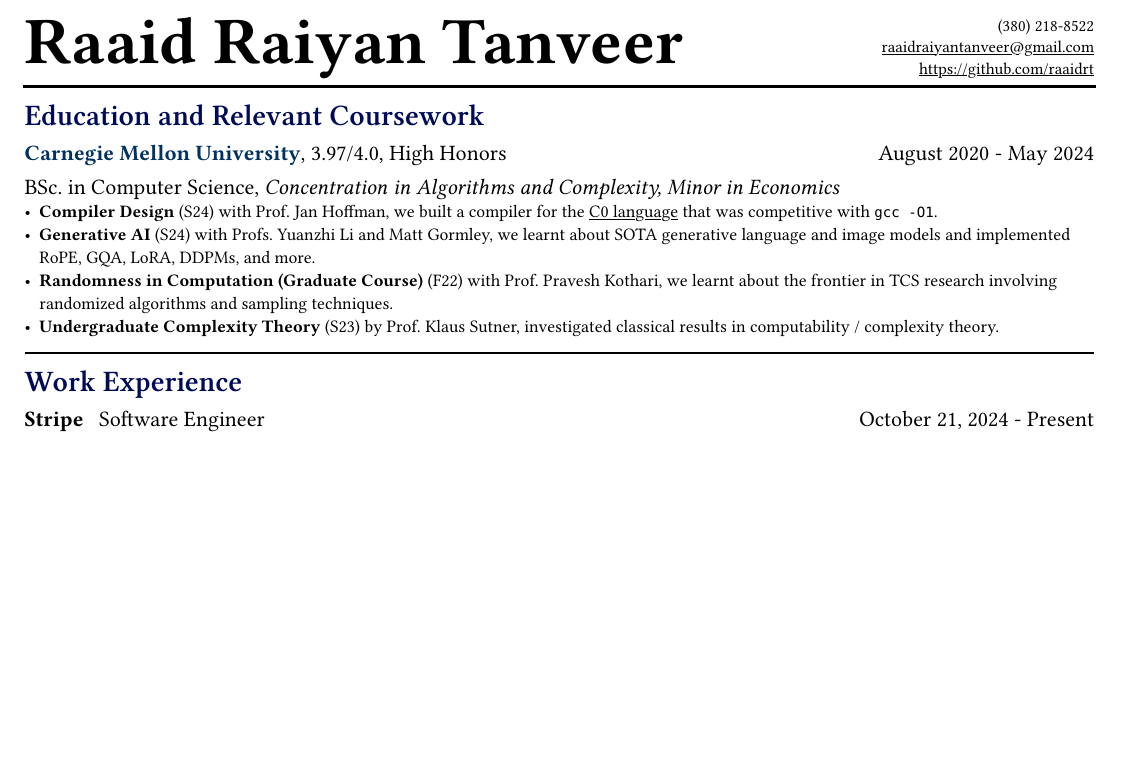
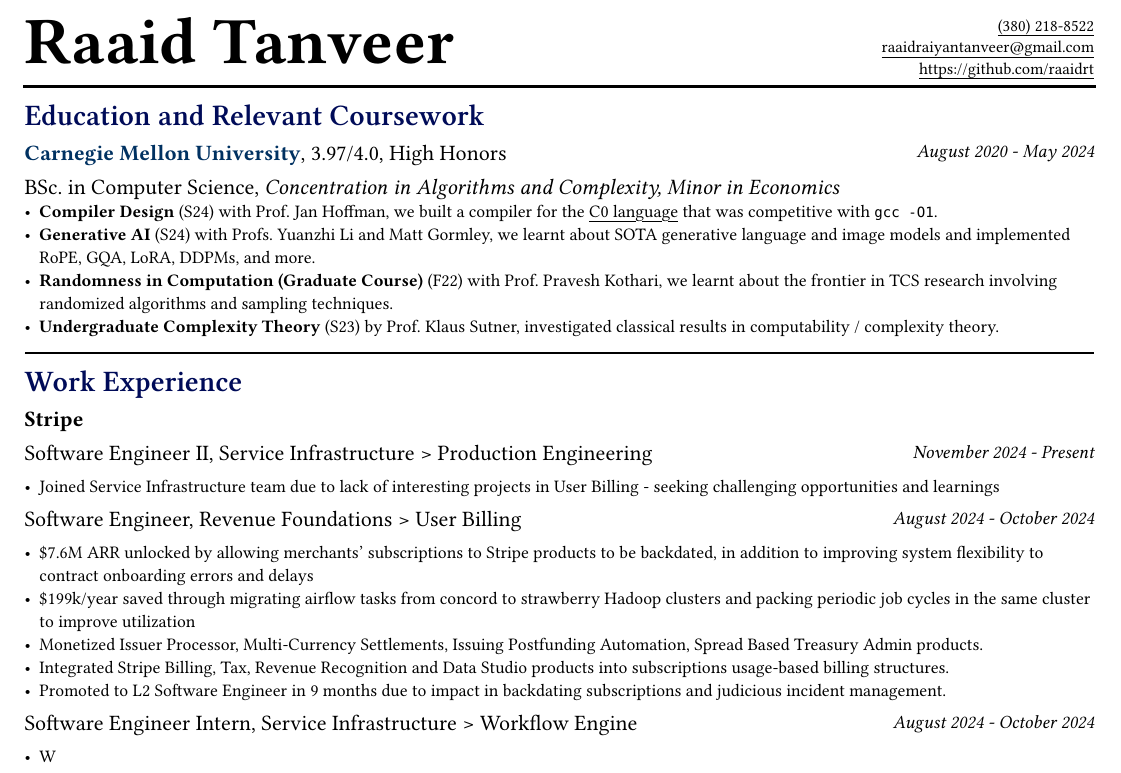
Before and after one commit to raaidrt/resume, a Typst document (main.typ): part of the page, cut so that both start at the same text, the shorter picture padded with empty space. Compiled offline with Typst 0.15; a missing font is replaced by an installed copy or a similar font.

Commit message:
Added Stripe Job Experience

```diff
--- a/main.typ
+++ b/main.typ
@@ -2,5 +3,5 @@
 
-#let name = "Raaid Raiyan Tanveer"
+#let name = "Raaid Tanveer"
 #let email = "raaidraiyantanveer@gmail.com"
 #let github = "raaidrt"
 #let mobile = "(380) 218-8522"
@@ -37,4 +41,41 @@
 
 #section_header(header_text: "Work Experience")
 
-#two_sided_text(left_text: [#text(weight: 800, [Stripe]) #h(5pt) Software Engineer], right_text: [October 21, 2024 - Present])
+#text(weight: 800, [Stripe])
+#two_sided_text(
+  left_text: [Software Engineer II, Service Infrastructure > Production Engineering],
+  right_text: date_format(body: "November 2024 - Present"),
+)
+#text(
+  size: 0.8em,
+  [
+    - Joined Service Infrastructure team due to lack of interesting projects in User Billing - seeking challenging opportunities and learnings
+  ],
+)
+
+
+#two_sided_text(
+  left_text: [Software Engineer, Revenue Foundations > User Billing],
+  right_text: date_format(body: "August 2024 - October 2024"),
+)
+#text(
+  size: 0.8em,
+  [
+    - \$7.6M ARR unlocked by allowing merchants' subscriptions to Stripe products to be backdated, in addition to improving system flexibility to contract onboarding errors and delays
+    - \$199k/year saved through migrating airflow tasks from concord to strawberry Hadoop clusters and packing periodic job cycles in the same cluster to improve utilization
+    - Monetized Issuer Processor, Multi-Currency Settlements, Issuing Postfunding Automation, Spread Based Treasury Admin products.
+    - Integrated Stripe Billing, Tax, Revenue Recognition and Data Studio products into subscriptions usage-based billing structures.
+    - Promoted to L2 Software Engineer in 9 months due to impact in backdating subscriptions and judicious incident management.
+  ],
+)
+
+#two_sided_text(
+  left_text: [Software Engineer Intern, Service Infrastructure > Workflow Engine],
+  right_text: date_format(body: "August 2024 - October 2024"),
+)
+#text(
+  size: 0.8em,
+  [
+    - W
+  ],
+)
```
Also changed, not shown: elements.typ (+4 -0 lines), main.typ (8 more changed lines). Lines whose indentation alone changed are shown as unchanged.
